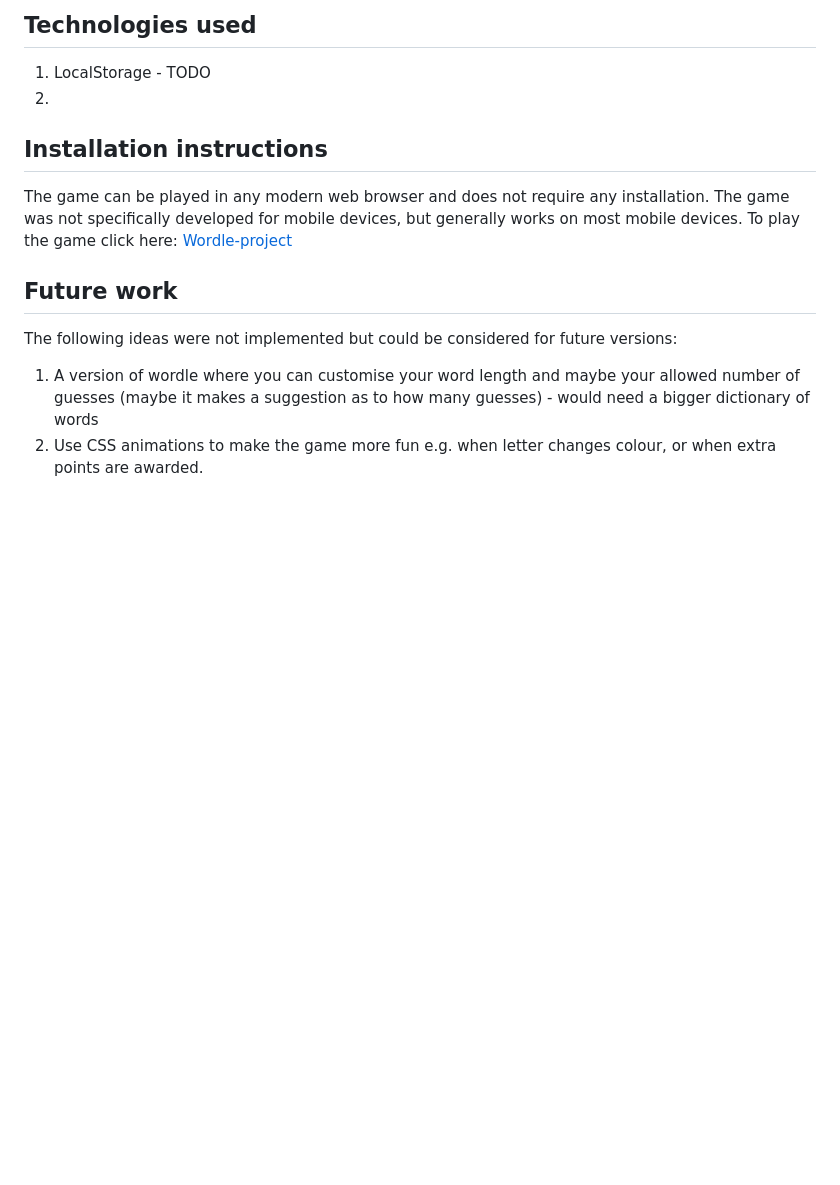
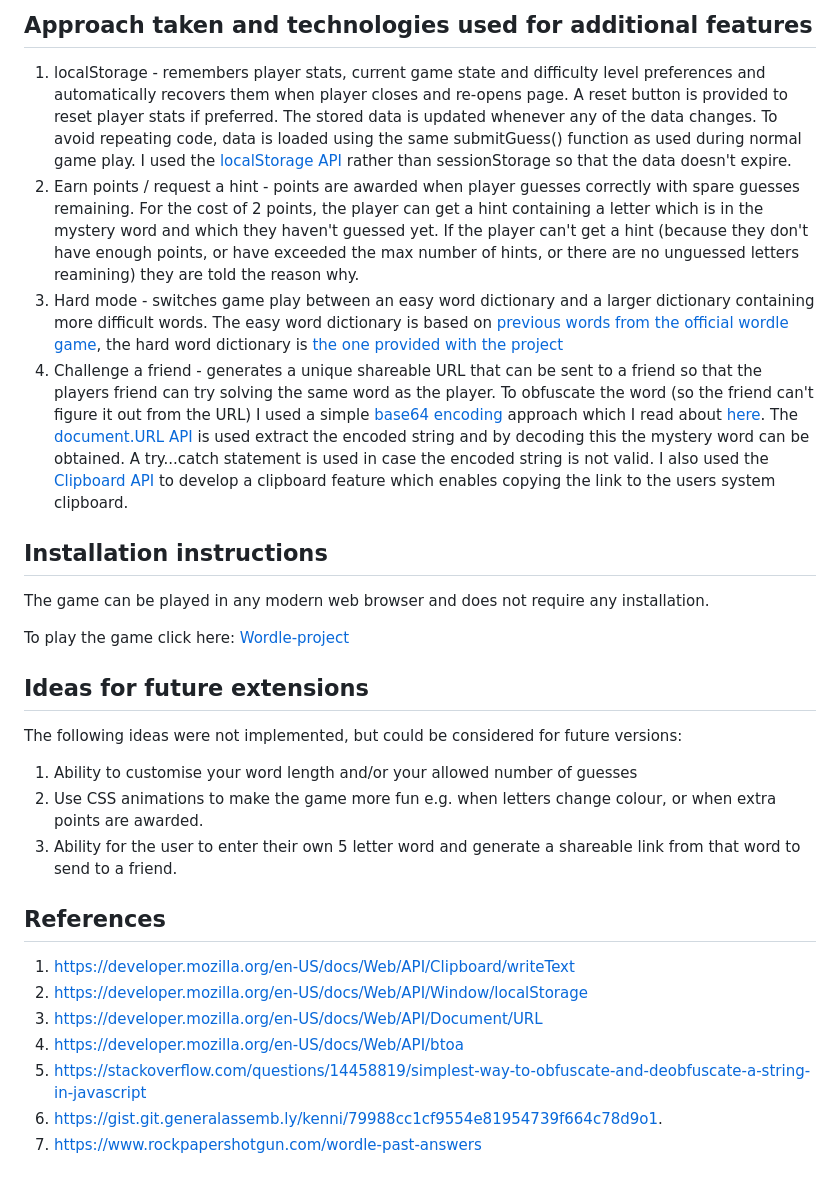
Before and after one commit to bjpfox/wordle-project, a Markdown page: README.md, the part around one of its changes. Drawn GitHub-style; blank space fills up the shorter version.

```diff
--- a/README.md
+++ b/README.md
@@ -46,14 +47,31 @@ The app has the following features has the same basic game play as [Wordle](http
 
-## Technologies used
-1. LocalStorage - TODO
-1.
+
+## Approach taken and technologies used for additional features
+1. localStorage - remembers player stats, current game state and difficulty level preferences and automatically recovers them when player closes and re-opens page. A reset button is provided to reset player stats if preferred. The stored data is updated whenever any of the data changes. To avoid repeating code, data is loaded using the same submitGuess() function as used during normal game play. I used the [localStorage API](https://developer.mozilla.org/en-US/docs/Web/API/Window/localStorage) rather than sessionStorage so that the data doesn't expire.
+1. Earn points / request a hint - points are awarded when player guesses correctly with spare guesses remaining. For the cost of 2 points, the player can get a hint containing a letter which is in the mystery word and which they haven't guessed yet. If the player can't get a hint (because they don't have enough points, or have exceeded the max number of hints, or there are no unguessed letters reamining) they are told the reason why.
+1. Hard mode - switches game play between an easy word dictionary and a larger dictionary containing more difficult words. The easy word dictionary is based on [previous words from the official wordle game](https://www.rockpapershotgun.com/wordle-past-answers), the hard word dictionary is [the one provided with the project](https://gist.git.generalassemb.ly/kenni/79988cc1cf9554e81954739f664c78d9)
+1. Challenge a friend - generates a unique shareable URL that can be sent to a friend so that the players friend can try solving the same word as the player. To obfuscate the word (so the friend can't figure it out from the URL) I used a simple [base64 encoding](https://developer.mozilla.org/en-US/docs/Web/API/btoa) approach which I read about [here](https://stackoverflow.com/questions/14458819/simplest-way-to-obfuscate-and-deobfuscate-a-string-in-javascript). The [document.URL API](https://developer.mozilla.org/en-US/docs/Web/API/Document/URL) is used extract the encoded string and by decoding this the mystery word can be obtained. A try...catch statement is used in case the encoded string is not valid. I also used the [Clipboard API](https://developer.mozilla.org/en-US/docs/Web/API/Clipboard/writeText) to develop a clipboard feature which enables copying the link to the users system clipboard.
 
 
 ## Installation instructions
-The game can be played in any modern web browser and does not require any installation. The game was not specifically developed for mobile devices, but generally works on most mobile devices. To play the game click here:
+The game can be played in any modern web browser and does not require any installation.
+
+To play the game click here:
 [Wordle-project](https://bjpfox.github.io/wordle-project)
 
-## Future work
-The following ideas were not implemented but could be considered for future versions:
-1. A version of wordle where you can customise your word length and maybe your allowed number of guesses (maybe it makes a suggestion as to how many guesses) - would need a bigger dictionary of words
-1. Use CSS animations to make the game more fun e.g. when letter changes colour, or when extra points are awarded.
+
+## Ideas for future extensions
+The following ideas were not implemented, but could be considered for future versions:
+1. Ability to customise your word length and/or your allowed number of guesses
+1. Use CSS animations to make the game more fun e.g. when letters change colour, or when extra points are awarded.
+1. Ability for the user to enter their own 5 letter word and generate a shareable link from that word to send to a friend.
+
+
+## References
+1. https://developer.mozilla.org/en-US/docs/Web/API/Clipboard/writeText
+1. https://developer.mozilla.org/en-US/docs/Web/API/Window/localStorage
+1. https://developer.mozilla.org/en-US/docs/Web/API/Document/URL
+1. https://developer.mozilla.org/en-US/docs/Web/API/btoa
+1. https://stackoverflow.com/questions/14458819/simplest-way-to-obfuscate-and-deobfuscate-a-string-in-javascript
+1. https://gist.git.generalassemb.ly/kenni/79988cc1cf9554e81954739f664c78d9o1.
+1. https://www.rockpapershotgun.com/wordle-past-answers
```
Also changed, not shown: other parts of README.md (+28 -27 lines).
